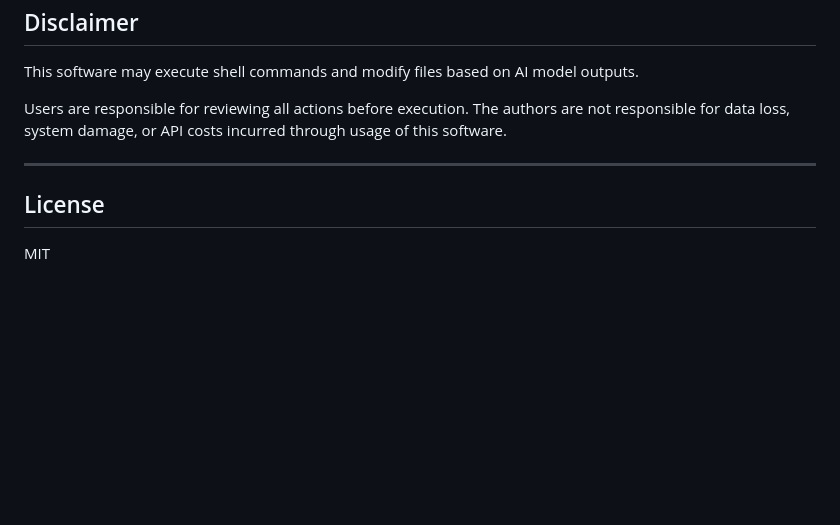
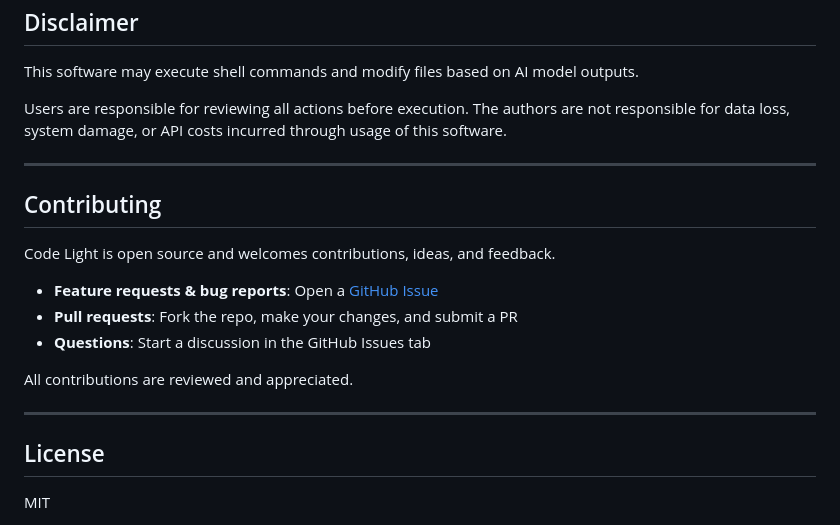
Before and after one commit to khebaz/codelight, a Markdown page: README.md, the part around the change. GitHub-like rendering; blank space fills up the shorter version.

Commit message:
Add Contributing section to README

```diff
--- a/README.md
+++ b/README.md
@@ -198,6 +198,18 @@ Users are responsible for reviewing all actions before execution. The authors ar
 
 ---
 
+## Contributing
+
+Code Light is open source and welcomes contributions, ideas, and feedback.
+
+- **Feature requests & bug reports**: Open a [GitHub Issue](https://github.com/khebaz/codelight/issues)
+- **Pull requests**: Fork the repo, make your changes, and submit a PR
+- **Questions**: Start a discussion in the GitHub Issues tab
+
+All contributions are reviewed and appreciated.
+
+---
+
 ## License
 
 MIT
```
